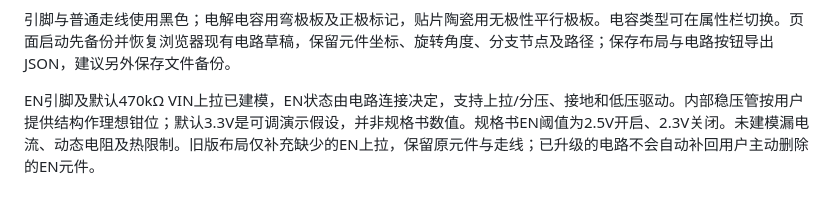
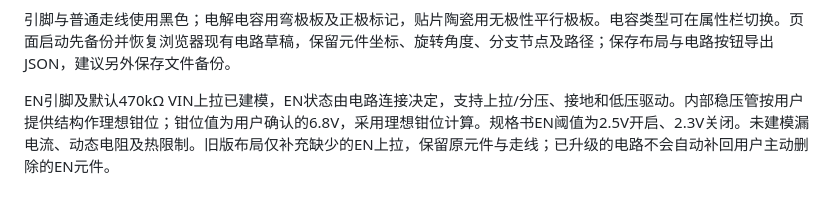
Before and after one commit to panmingzhu0925-png/eg11722-lab, a Markdown page: README.md, the part around the change. Drawn GitHub-style.

Commit message:
6.8V EN clamp and larger pin spacing: README.md

```diff
--- a/README.md
+++ b/README.md
@@ -30,4 +30,4 @@
 引脚与普通走线使用黑色；电解电容用弯极板及正极标记，贴片陶瓷用无极性平行极板。电容类型可在属性栏切换。页面启动先备份并恢复浏览器现有电路草稿，保留元件坐标、旋转角度、分支节点及路径；保存布局与电路按钮导出 JSON，建议另外保存文件备份。
 
 
-EN引脚及默认470kΩ VIN上拉已建模，EN状态由电路连接决定，支持上拉/分压、接地和低压驱动。内部稳压管按用户提供结构作理想钳位；默认3.3V是可调演示假设，并非规格书数值。规格书EN阈值为2.5V开启、2.3V关闭。未建模漏电流、动态电阻及热限制。旧版布局仅补充缺少的EN上拉，保留原元件与走线；已升级的电路不会自动补回用户主动删除的EN元件。
+EN引脚及默认470kΩ VIN上拉已建模，EN状态由电路连接决定，支持上拉/分压、接地和低压驱动。内部稳压管按用户提供结构作理想钳位；钳位值为用户确认的6.8V，采用理想钳位计算。规格书EN阈值为2.5V开启、2.3V关闭。未建模漏电流、动态电阻及热限制。旧版布局仅补充缺少的EN上拉，保留原元件与走线；已升级的电路不会自动补回用户主动删除的EN元件。
```
